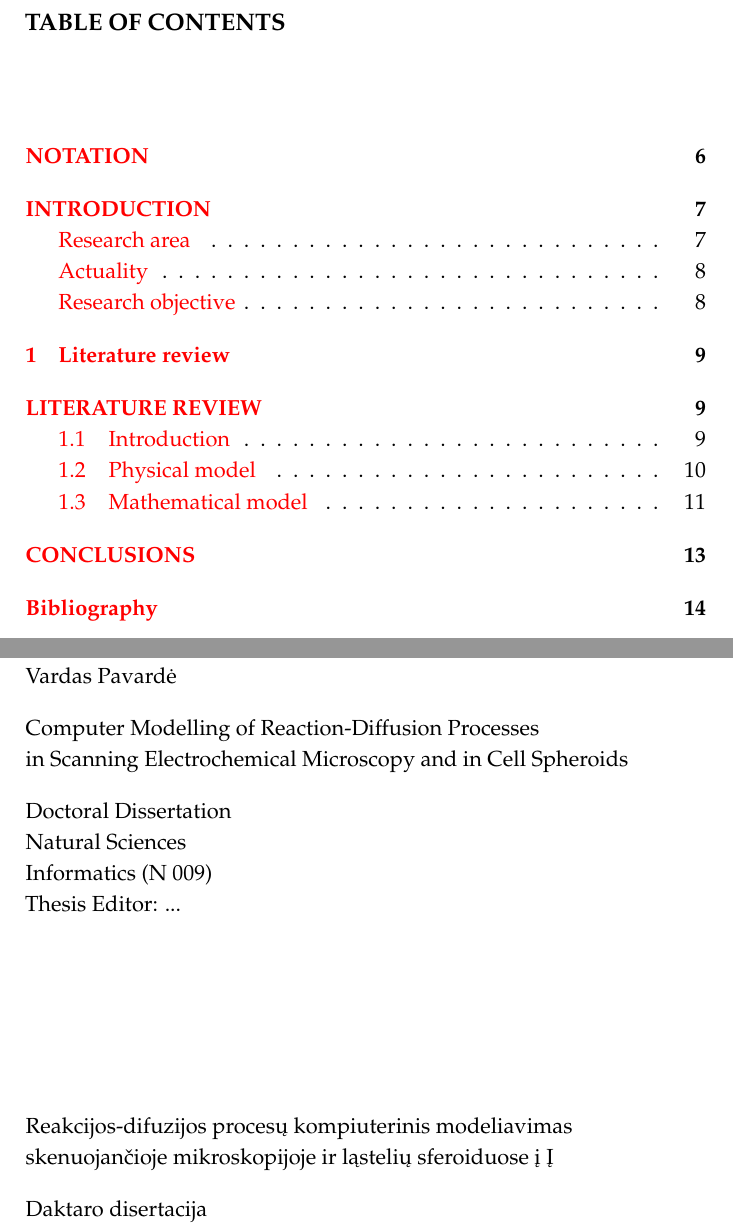
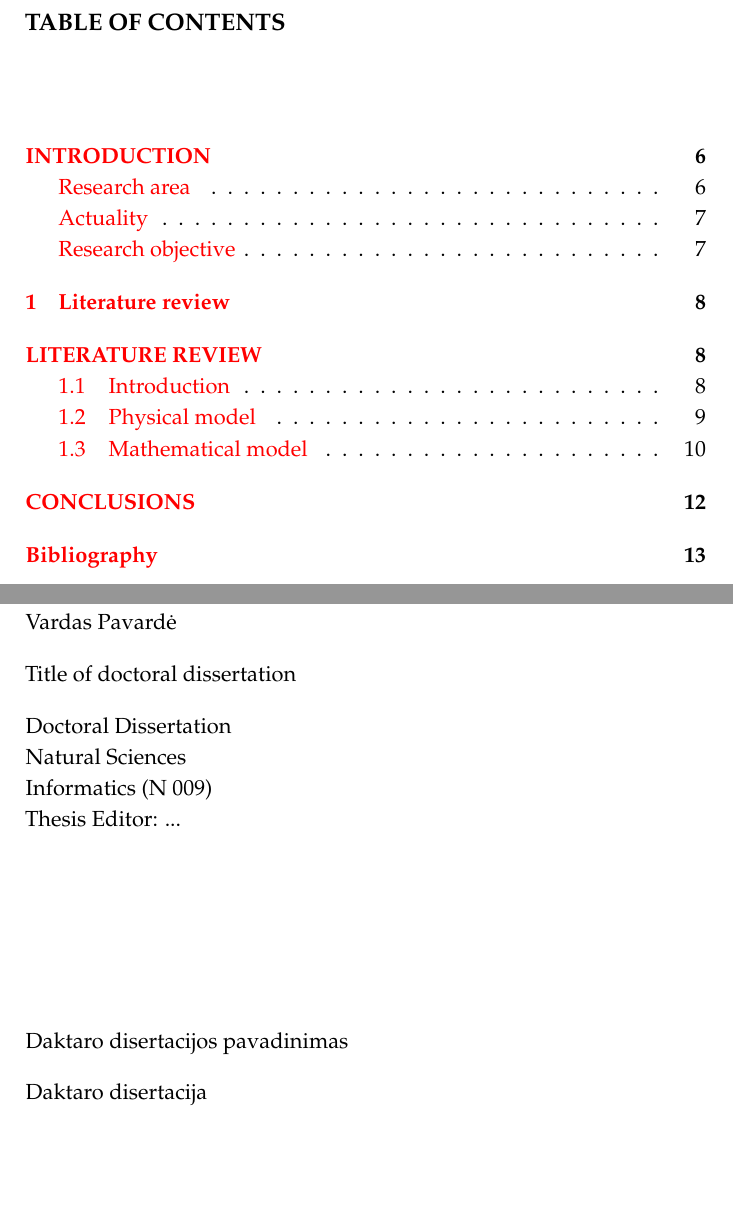
Before and after one commit to VirgisM/disertacijos-sablonas, a LaTeX thesis (thesis.tex, which reads publishing/publishing.tex): two parts of pages 5 and 35 of 36, joined at a grey line, cut so that both start at the same text, the shorter picture padded with empty space. Compiled offline with pdfLaTeX.

Commit message:
Fix in publishing chapter

```diff
--- a/publishing/publishing.tex
+++ b/publishing/publishing.tex
@@ -16,8 +16,7 @@ NOTES
 \begin{flushleft}
 \thesisAuthorName \ \thesisAuthorSurname
 
-Computer Modelling of Reaction-Diffusion Processes\\
-in Scanning Electrochemical Microscopy and in Cell Spheroids
+\thesisTitleEN
 
 Doctoral Dissertation\\
 Natural Sciences\\
@@ -27,8 +26,7 @@ Thesis Editor: ...
 
 \vspace{3cm}
 
-Reakcijos-difuzijos procesų kompiuterinis modeliavimas\\
-skenuojančioje mikroskopijoje ir ląstelių sferoiduose į Į
+\thesisTitleLT
 
 Daktaro disertacija\\
 Gamtos mokslai\\
--- a/thesis.tex
+++ b/thesis.tex
@@ -1,4 +1,19 @@
 \documentclass[11pt,b5paper,twoside,openany,final]{book}
+
+% For faster compilation use includeonly
+\includeonly{  % comment out lines below to omit compiling
+    title/titlepage,
+%    notation/notation,
+    chapter_intro/chapter_intro,
+    chapter_1/chapter_1,
+    chapter_concl/chapter_concl,
+    bibliography/bibliography,
+    summary/summary_lt,
+    cv/cv,
+    acknowledgements/acknowledgements,
+    publications/publications,
+    publishing/publishing
+}
 
 \input{macros/preambule.tex}
 
```
Also changed, not shown: publishing/publishing.tex (2 more changed lines).
